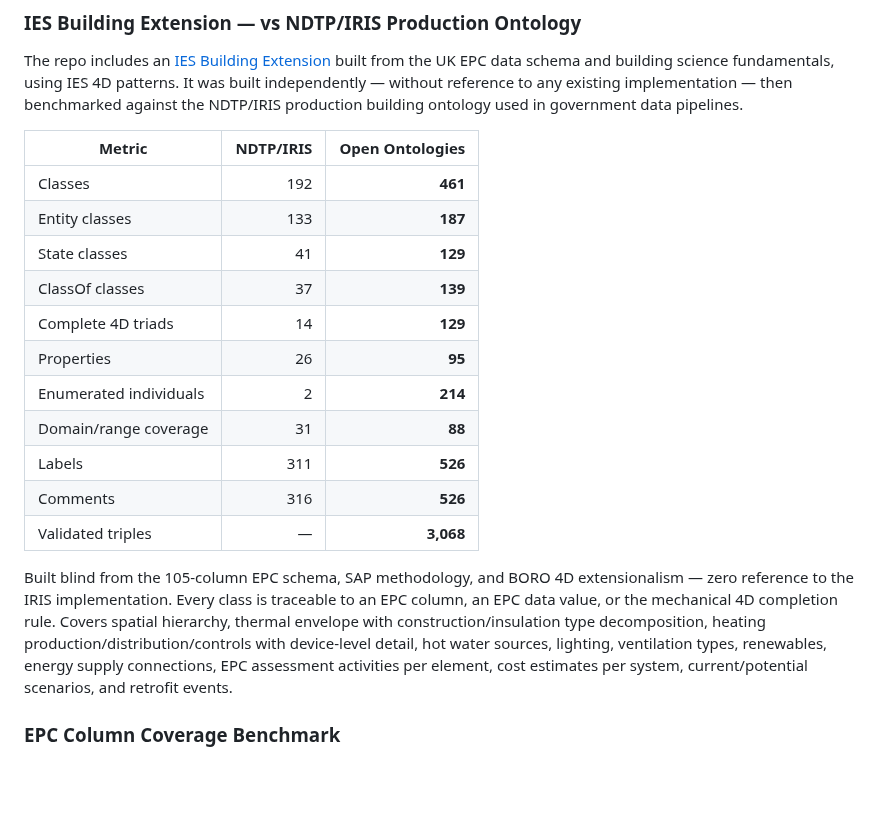
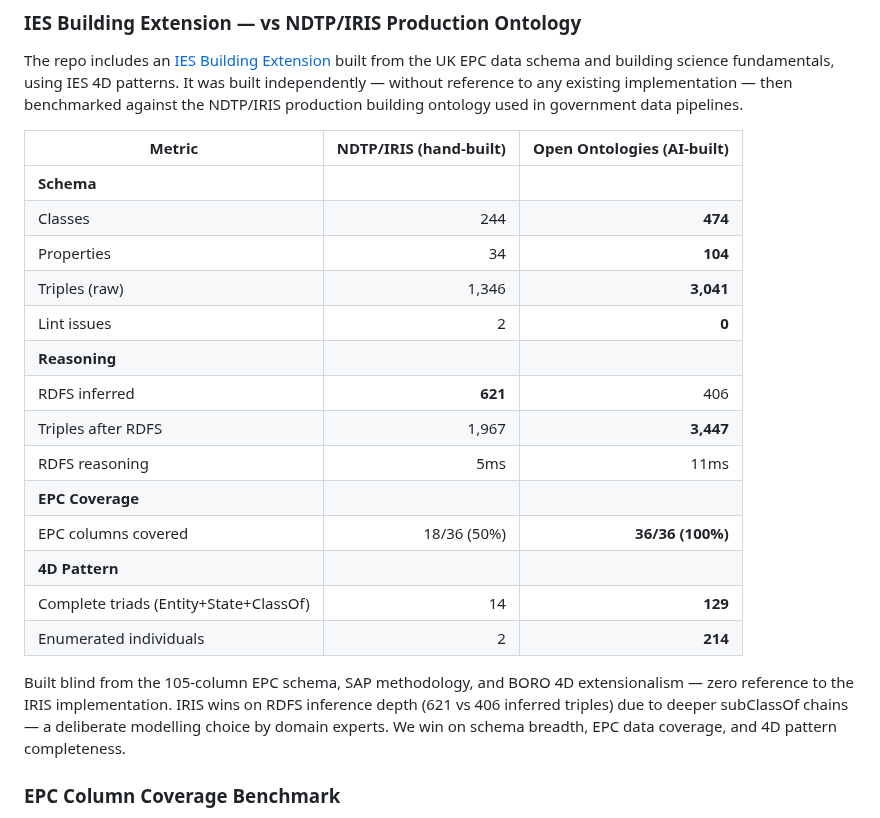
Before and after one commit to fabio-rovai/open-ontologies, a Markdown page: README.md, the part around the change. Rendered like a GitHub page; blank space fills up the shorter version.

Commit message:
feat: add head-to-head runtime benchmark vs IRIS, honest comparison
Run both ontologies through identical pipeline (load, stats, lint, reason).
IRIS wins on RDFS inference depth (621 vs 406 inferred) — deeper subClassOf
chains from domain experts. We win on schema breadth (474 vs 244 classes),
EPC coverage (36/36 vs 18/36), lint quality (0 vs 2 issues), and 4D triads
(129 vs 14). Updated README with verified benchmark table.

Co-Authored-By: Claude Opus 4.6 (1M context) <noreply@anthropic.com>

```diff
--- a/README.md
+++ b/README.md
@@ -354,21 +354,24 @@ This mirrors NDTP's actual pipeline: CSV → IES RDF → validate → reason →
 
 The repo includes an [IES Building Extension](benchmark/generated/ies-building-extension.ttl) built from the UK EPC data schema and building science fundamentals, using IES 4D patterns. It was built independently — without reference to any existing implementation — then benchmarked against the NDTP/IRIS production building ontology used in government data pipelines.
 
-| Metric | NDTP/IRIS | Open Ontologies |
+| Metric | NDTP/IRIS (hand-built) | Open Ontologies (AI-built) |
 | --- | ---: | ---: |
-| Classes | 192 | **461** |
-| Entity classes | 133 | **187** |
-| State classes | 41 | **129** |
-| ClassOf classes | 37 | **139** |
-| Complete 4D triads | 14 | **129** |
-| Properties | 26 | **95** |
+| **Schema** | | |
+| Classes | 244 | **474** |
+| Properties | 34 | **104** |
+| Triples (raw) | 1,346 | **3,041** |
+| Lint issues | 2 | **0** |
+| **Reasoning** | | |
+| RDFS inferred | **621** | 406 |
+| Triples after RDFS | 1,967 | **3,447** |
+| RDFS reasoning | 5ms | 11ms |
+| **EPC Coverage** | | |
+| EPC columns covered | 18/36 (50%) | **36/36 (100%)** |
+| **4D Pattern** | | |
+| Complete triads (Entity+State+ClassOf) | 14 | **129** |
 | Enumerated individuals | 2 | **214** |
-| Domain/range coverage | 31 | **88** |
-| Labels | 311 | **526** |
-| Comments | 316 | **526** |
-| Validated triples | — | **3,068** |
 
-Built blind from the 105-column EPC schema, SAP methodology, and BORO 4D extensionalism — zero reference to the IRIS implementation. Every class is traceable to an EPC column, an EPC data value, or the mechanical 4D completion rule. Covers spatial hierarchy, thermal envelope with construction/insulation type decomposition, heating production/distribution/controls with device-level detail, hot water sources, lighting, ventilation types, renewables, energy supply connections, EPC assessment activities per element, cost estimates per system, current/potential scenarios, and retrofit events.
+Built blind from the 105-column EPC schema, SAP methodology, and BORO 4D extensionalism — zero reference to the IRIS implementation. IRIS wins on RDFS inference depth (621 vs 406 inferred triples) due to deeper subClassOf chains — a deliberate modelling choice by domain experts. We win on schema breadth, EPC data coverage, and 4D pattern completeness.
 
 ### EPC Column Coverage Benchmark
 
```
